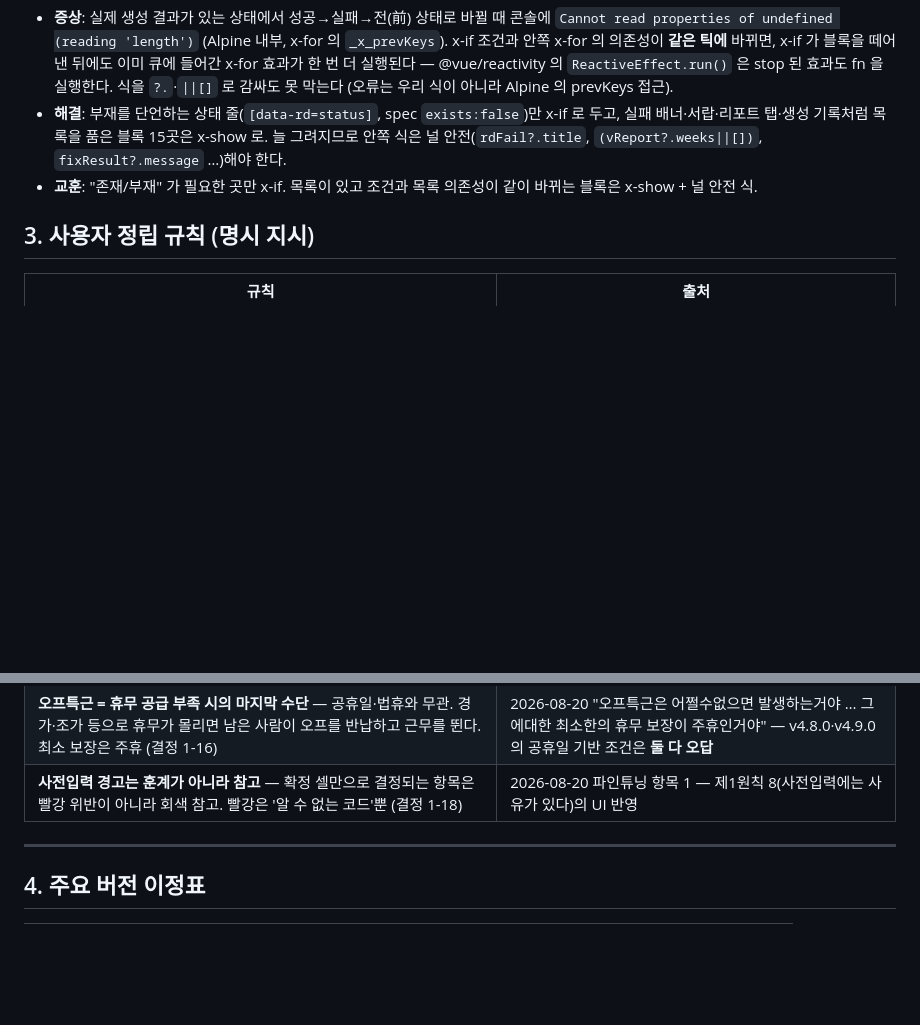
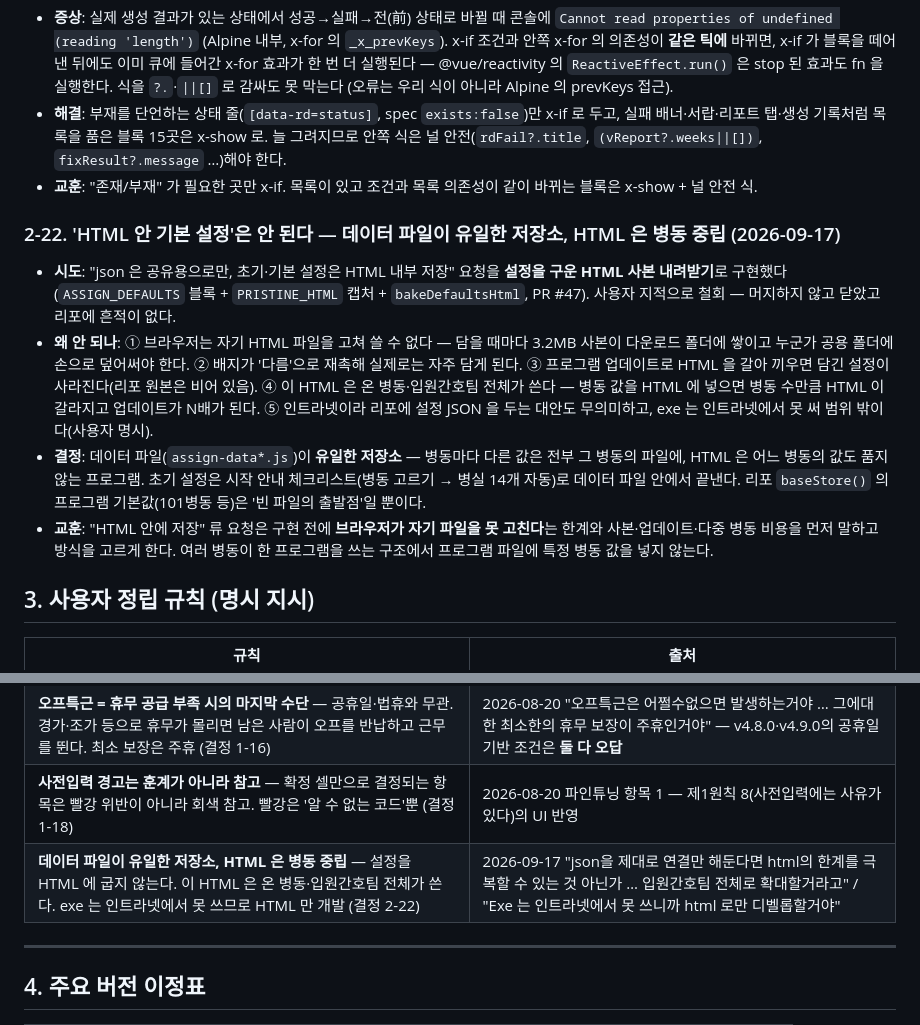
Before and after one commit to yuangunn/nurse-v4, a Markdown page: docs/decisions.md, 2 parts joined by grey strips. GitHub-like rendering; blank space fills up the shorter version.

```diff
--- a/docs/decisions.md
+++ b/docs/decisions.md
@@ -413,6 +413,20 @@
   블록 15곳은 x-show 로. 늘 그려지므로 안쪽 식은 널 안전(`rdFail?.title`, `(vReport?.weeks||[])`, `fixResult?.message` …)해야 한다.
 - **교훈**: "존재/부재" 가 필요한 곳만 x-if. 목록이 있고 조건과 목록 의존성이 같이 바뀌는 블록은 x-show + 널 안전 식.
 
+### 2-22. 'HTML 안 기본 설정'은 안 된다 — 데이터 파일이 유일한 저장소, HTML 은 병동 중립 (2026-09-17)
+- **시도**: "json 은 공유용으로만, 초기·기본 설정은 HTML 내부 저장" 요청을 **설정을 구운 HTML 사본 내려받기**로 구현했다
+  (`ASSIGN_DEFAULTS` 블록 + `PRISTINE_HTML` 캡처 + `bakeDefaultsHtml`, PR #47). 사용자 지적으로 철회 — 머지하지 않고 닫았고 리포에 흔적이 없다.
+- **왜 안 되나**: ① 브라우저는 자기 HTML 파일을 고쳐 쓸 수 없다 — 담을 때마다 3.2MB 사본이 다운로드 폴더에 쌓이고 누군가 공용
+  폴더에 손으로 덮어써야 한다. ② 배지가 '다름'으로 재촉해 실제로는 자주 담게 된다. ③ 프로그램 업데이트로 HTML 을 갈아 끼우면
+  담긴 설정이 사라진다(리포 원본은 비어 있음). ④ 이 HTML 은 온 병동·입원간호팀 전체가 쓴다 — 병동 값을 HTML 에 넣으면 병동 수만큼
+  HTML 이 갈라지고 업데이트가 N배가 된다. ⑤ 인트라넷이라 리포에 설정 JSON 을 두는 대안도 무의미하고, exe 는 인트라넷에서 못 써
+  범위 밖이다(사용자 명시).
+- **결정**: 데이터 파일(`assign-data*.js`)이 **유일한 저장소** — 병동마다 다른 값은 전부 그 병동의 파일에, HTML 은 어느 병동의 값도
+  품지 않는 프로그램. 초기 설정은 시작 안내 체크리스트(병동 고르기 → 병실 14개 자동)로 데이터 파일 안에서 끝낸다. 리포 `baseStore()`
+  의 프로그램 기본값(101병동 등)은 '빈 파일의 출발점'일 뿐이다.
+- **교훈**: "HTML 안에 저장" 류 요청은 구현 전에 **브라우저가 자기 파일을 못 고친다**는 한계와 사본·업데이트·다중 병동 비용을 먼저
+  말하고 방식을 고르게 한다. 여러 병동이 한 프로그램을 쓰는 구조에서 프로그램 파일에 특정 병동 값을 넣지 않는다.
+
 ## 3. 사용자 정립 규칙 (명시 지시)
 
 | 규칙 | 출처 |
@@ -434,6 +448,7 @@
 | **보호 채널은 잠금(🔒)뿐** — 셀 메모는 기록용, 보호 등급 상향 근거가 아니다 | 2026-08-20 M6 조사 답변 — "메모=사연" 보호 상향 **기각** |
 | **오프특근 = 휴무 공급 부족 시의 마지막 수단** — 공휴일·법휴와 무관. 경가·조가 등으로 휴무가 몰리면 남은 사람이 오프를 반납하고 근무를 뛴다. 최소 보장은 주휴 (결정 1-16) | 2026-08-20 "오프특근은 어쩔수없으면 발생하는거야 … 그에대한 최소한의 휴무 보장이 주휴인거야" — v4.8.0·v4.9.0의 공휴일 기반 조건은 **둘 다 오답** |
 | **사전입력 경고는 훈계가 아니라 참고** — 확정 셀만으로 결정되는 항목은 빨강 위반이 아니라 회색 참고. 빨강은 '알 수 없는 코드'뿐 (결정 1-18) | 2026-08-20 파인튜닝 항목 1 — 제1원칙 8(사전입력에는 사유가 있다)의 UI 반영 |
+| **데이터 파일이 유일한 저장소, HTML 은 병동 중립** — 설정을 HTML 에 굽지 않는다. 이 HTML 은 온 병동·입원간호팀 전체가 쓴다. exe 는 인트라넷에서 못 쓰므로 HTML 만 개발 (결정 2-22) | 2026-09-17 "json을 제대로 연결만 해둔다면 html의 한계를 극복할 수 있는 것 아닌가 … 입원간호팀 전체로 확대할거라고" / "Exe 는 인트라넷에서 못 쓰니까 html 로만 디벨롭할거야" |
 
 ---
 
```
Also changed, not shown: CLAUDE.md (+6 -0 lines), docs/session_notes/2026-09-16.md (+21 -0 lines).
